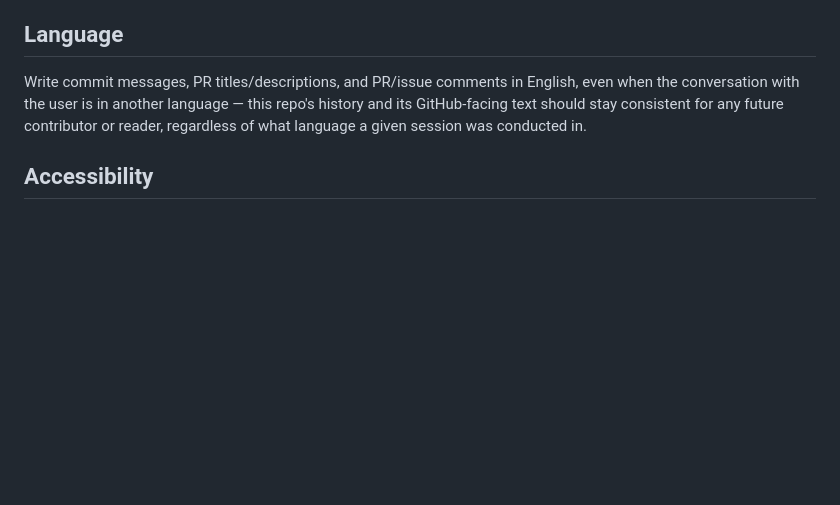
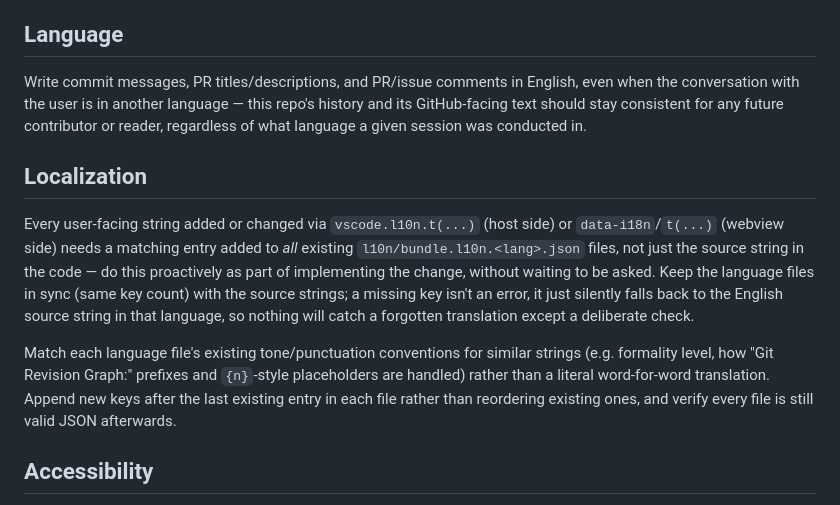
Before and after one commit to m-tmatma/revision-graph, a Markdown page: CLAUDE.md, the part around the change. GitHub-like rendering; blank space fills up the shorter version.

Commit message:
docs: require proactive l10n bundle updates in CLAUDE.md
During PR #102, new user-facing strings for the "Delete Merged
Branches…" feature weren't translated into the existing locale
bundles until explicitly asked, even though the same PR's earlier
commits had already established the all-languages-together pattern.
Document the expectation so it's followed automatically next time,
mirroring the existing Accessibility section's style.

Co-Authored-By: Claude Sonnet 5 <noreply@anthropic.com>

```diff
--- a/CLAUDE.md
+++ b/CLAUDE.md
@@ -48,6 +48,25 @@ this repo's history and its GitHub-facing text should stay consistent for
 any future contributor or reader, regardless of what language a given
 session was conducted in.
 
+## Localization
+
+Every user-facing string added or changed via `vscode.l10n.t(...)` (host
+side) or `data-i18n`/`t(...)` (webview side) needs a matching entry added
+to *all* existing `l10n/bundle.l10n.<lang>.json` files, not just the
+source string in the code — do this proactively as part of implementing
+the change, without waiting to be asked. Keep the language files in sync
+(same key count) with the source strings; a missing key isn't an error,
+it just silently falls back to the English source string in that
+language, so nothing will catch a forgotten translation except a
+deliberate check.
+
+Match each language file's existing tone/punctuation conventions for
+similar strings (e.g. formality level, how "Git Revision Graph:" prefixes
+and `{n}`-style placeholders are handled) rather than a literal
+word-for-word translation. Append new keys after the last existing entry
+in each file rather than reordering existing ones, and verify every file
+is still valid JSON afterwards.
+
 ## Accessibility
 
 AccessLint runs on every PR and has flagged issues on webview HTML files
```
